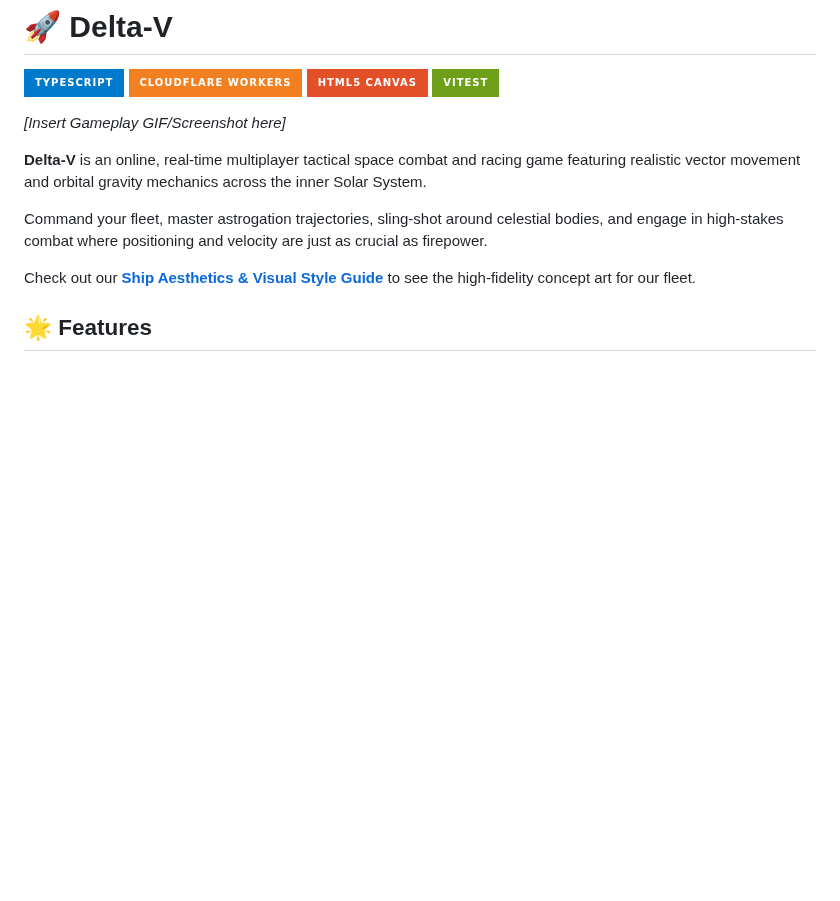
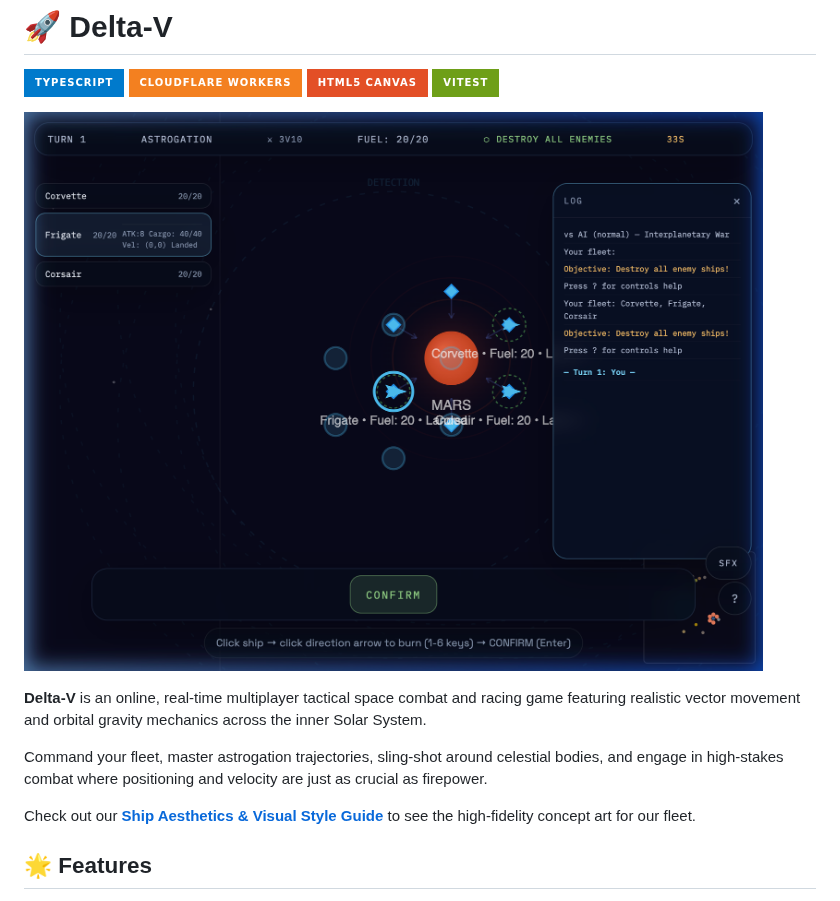
Before and after one commit to tre-systems/delta-v, a Markdown page: README.md, the part around the change. GitHub-like rendering; pictures changed too: screenshot.png (added); badges without logos; blank space fills up the shorter version.

Commit message:
docs: add hero screenshot to README and finalize repo presentation

```diff
--- a/README.md
+++ b/README.md
@@ -5,7 +5,7 @@
 ![HTML5 Canvas](https://img.shields.io/badge/HTML5_Canvas-E34F26?style=for-the-badge&logo=html5&logoColor=white)
 ![Vitest](https://img.shields.io/badge/Vitest-6E9F18?style=for-the-badge&logo=vitest&logoColor=white)
 
-*[Insert Gameplay GIF/Screenshot here]*
+![Delta-V Tactical Map](./screenshot.png)
 
 **Delta-V** is an online, real-time multiplayer tactical space combat and racing game featuring realistic vector movement and orbital gravity mechanics across the inner Solar System.
 
```
Also changed, not shown: 10 other files.
